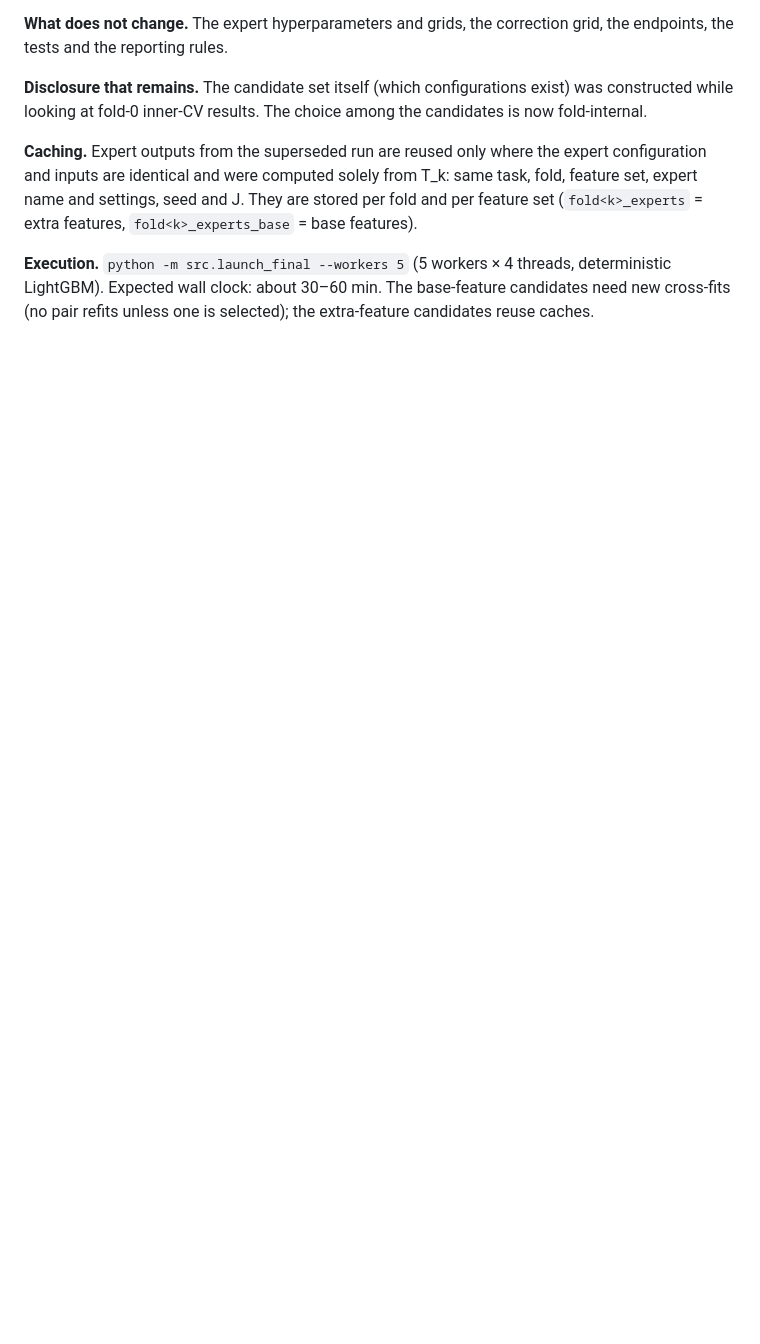
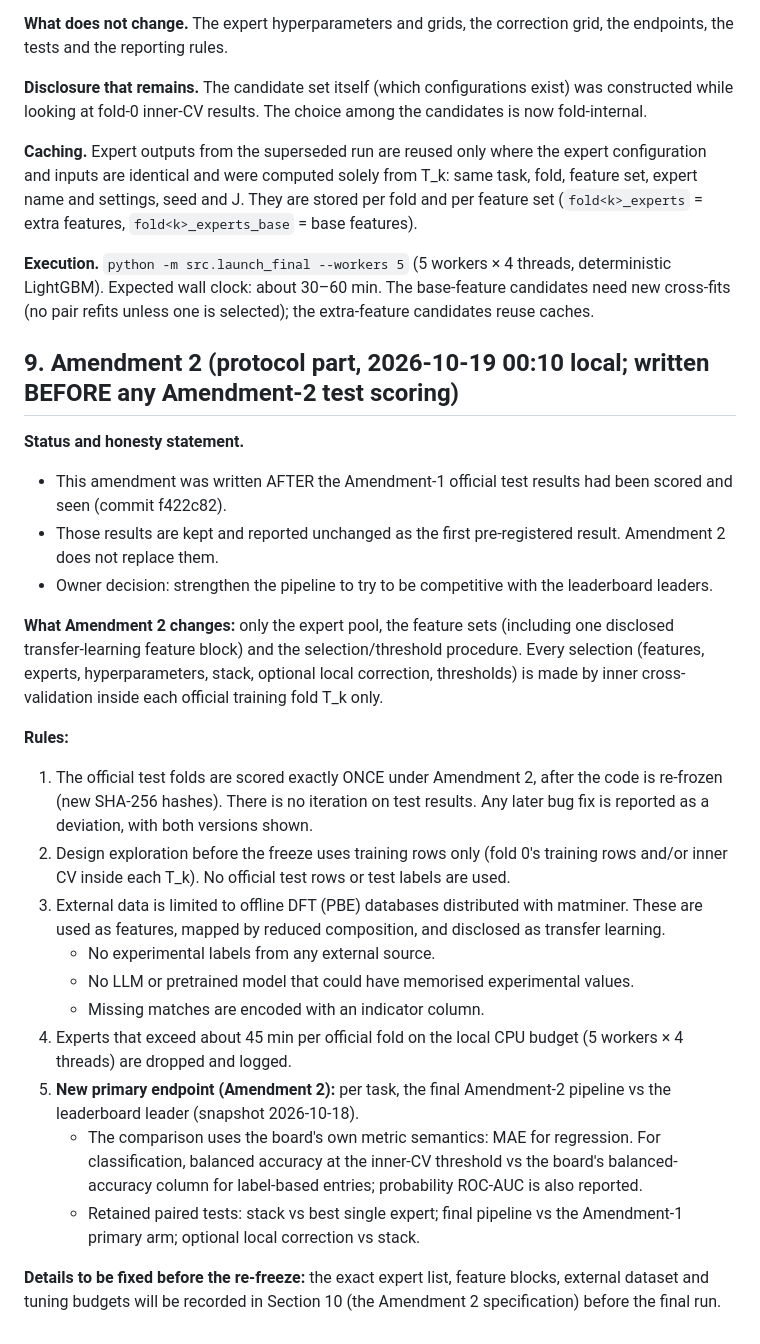
Before and after one commit to bhaskargurram-ai/matbench-composition-stack, a Markdown page: ANALYSIS_PLAN.md, the part around the change. GitHub-like rendering; blank space fills up the shorter version.

Commit message:
ANALYSIS_PLAN Amendment 2 (protocol), written before any Amendment-2 scoring
Co-Authored-By: Claude Opus 5.5 <noreply@anthropic.com>
Claude-Session: https://claude.ai/code/session_01WmvTqE4pAxdLKkHDx3nPQb

```diff
--- a/ANALYSIS_PLAN.md
+++ b/ANALYSIS_PLAN.md
@@ -134,3 +134,25 @@ Everything below is done independently inside each official training fold T_k, a
 **Caching.** Expert outputs from the superseded run are reused only where the expert configuration and inputs are identical and were computed solely from T_k: same task, fold, feature set, expert name and settings, seed and J. They are stored per fold and per feature set (`fold<k>_experts` = extra features, `fold<k>_experts_base` = base features).
 
 **Execution.** `python -m src.launch_final --workers 5` (5 workers × 4 threads, deterministic LightGBM). Expected wall clock: about 30–60 min. The base-feature candidates need new cross-fits (no pair refits unless one is selected); the extra-feature candidates reuse caches.
+
+## 9. Amendment 2 (protocol part, 2026-10-19 00:10 local; written BEFORE any Amendment-2 test scoring)
+**Status and honesty statement.**
+- This amendment was written AFTER the Amendment-1 official test results had been scored and seen (commit f422c82).
+- Those results are kept and reported unchanged as the first pre-registered result. Amendment 2 does not replace them.
+- Owner decision: strengthen the pipeline to try to be competitive with the leaderboard leaders.
+
+**What Amendment 2 changes:** only the expert pool, the feature sets (including one disclosed transfer-learning feature block) and the selection/threshold procedure. Every selection (features, experts, hyperparameters, stack, optional local correction, thresholds) is made by inner cross-validation inside each official training fold T_k only.
+
+**Rules:**
+1. The official test folds are scored exactly ONCE under Amendment 2, after the code is re-frozen (new SHA-256 hashes). There is no iteration on test results. Any later bug fix is reported as a deviation, with both versions shown.
+2. Design exploration before the freeze uses training rows only (fold 0's training rows and/or inner CV inside each T_k). No official test rows or test labels are used.
+3. External data is limited to offline DFT (PBE) databases distributed with matminer. These are used as features, mapped by reduced composition, and disclosed as transfer learning.
+   - No experimental labels from any external source.
+   - No LLM or pretrained model that could have memorised experimental values.
+   - Missing matches are encoded with an indicator column.
+4. Experts that exceed about 45 min per official fold on the local CPU budget (5 workers × 4 threads) are dropped and logged.
+5. **New primary endpoint (Amendment 2):** per task, the final Amendment-2 pipeline vs the leaderboard leader (snapshot 2026-10-18).
+   - The comparison uses the board's own metric semantics: MAE for regression. For classification, balanced accuracy at the inner-CV threshold vs the board's balanced-accuracy column for label-based entries; probability ROC-AUC is also reported.
+   - Retained paired tests: stack vs best single expert; final pipeline vs the Amendment-1 primary arm; optional local correction vs stack.
+
+**Details to be fixed before the re-freeze:** the exact expert list, feature blocks, external dataset and tuning budgets will be recorded in Section 10 (the Amendment 2 specification) before the final run.
```
